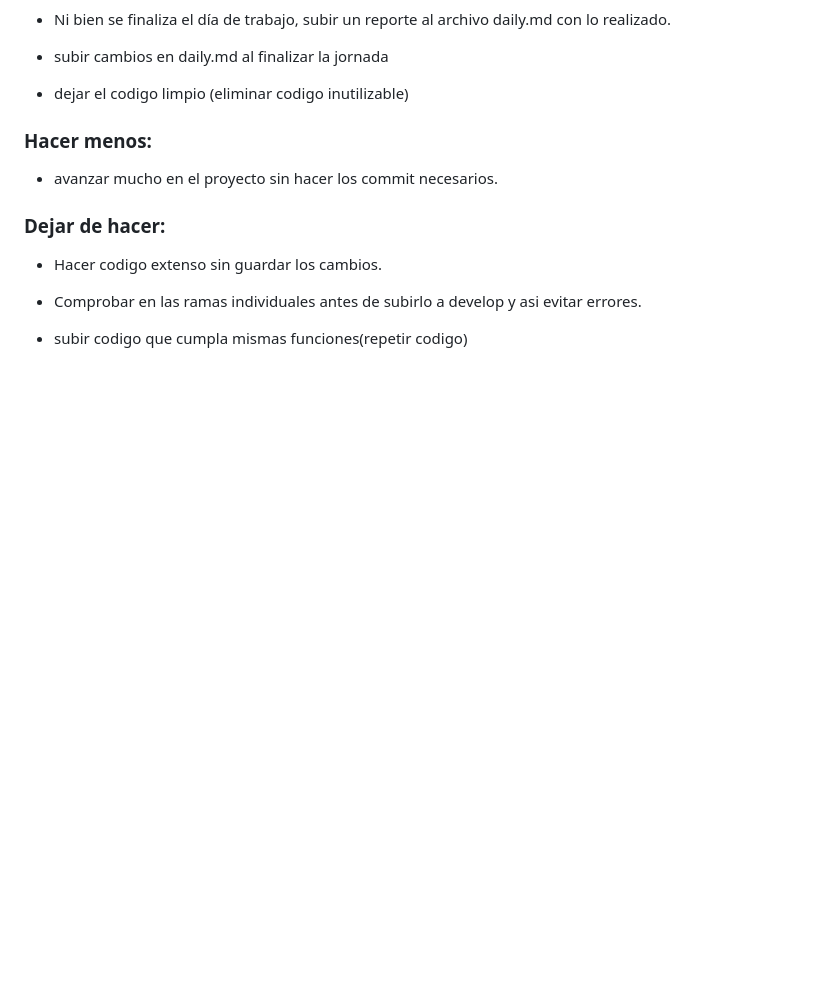
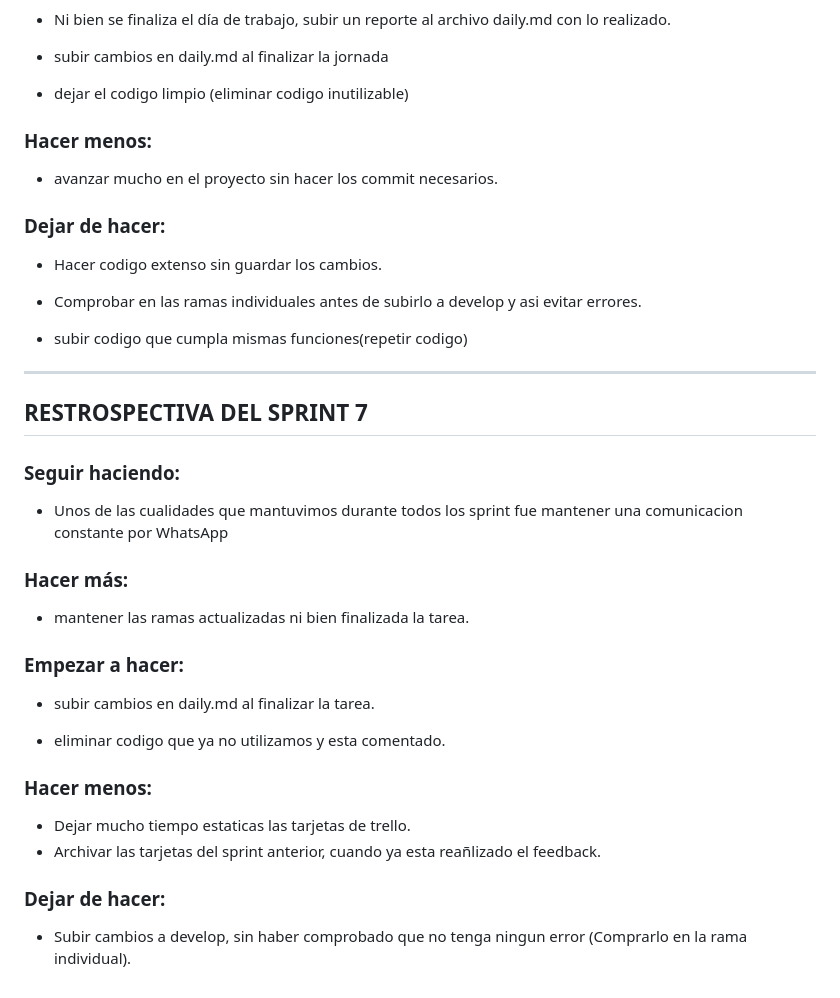
Before and after one commit to LuqueJuanManuel/Grupo_10_ProGamer, a Markdown page: retro.md, the part around the change. Rendered like a GitHub page; blank space fills up the shorter version.

Commit message:
Se sube Retro.md del septimo Sprint

```diff
--- a/retro.md
+++ b/retro.md
@@ -130,3 +130,29 @@ Restrospectiva que realizamos en el primer sprint, que deberiamos hacer, seguir
 - Comprobar en las ramas individuales antes de subirlo a develop y asi evitar errores.
 
 - subir codigo que cumpla mismas funciones(repetir codigo)
+
+**********************************************************************************************************
+
+## RESTROSPECTIVA DEL SPRINT 7
+
+### Seguir haciendo:
+- Unos de las cualidades que mantuvimos durante todos los sprint fue mantener una comunicacion constante por WhatsApp
+
+### Hacer más:
+
+- mantener las ramas actualizadas ni bien finalizada la tarea.
+
+### Empezar a hacer:
+
+- subir cambios en daily.md al finalizar la tarea.
+
+- eliminar codigo que ya no utilizamos y esta comentado.
+
+### Hacer menos:
+
+- Dejar mucho tiempo estaticas las tarjetas de trello.
+- Archivar las tarjetas del sprint anterior, cuando ya esta reañlizado el feedback.
+
+### Dejar de hacer:
+
+- Subir cambios a develop, sin haber comprobado que no tenga ningun error (Comprarlo en la rama individual).
```
